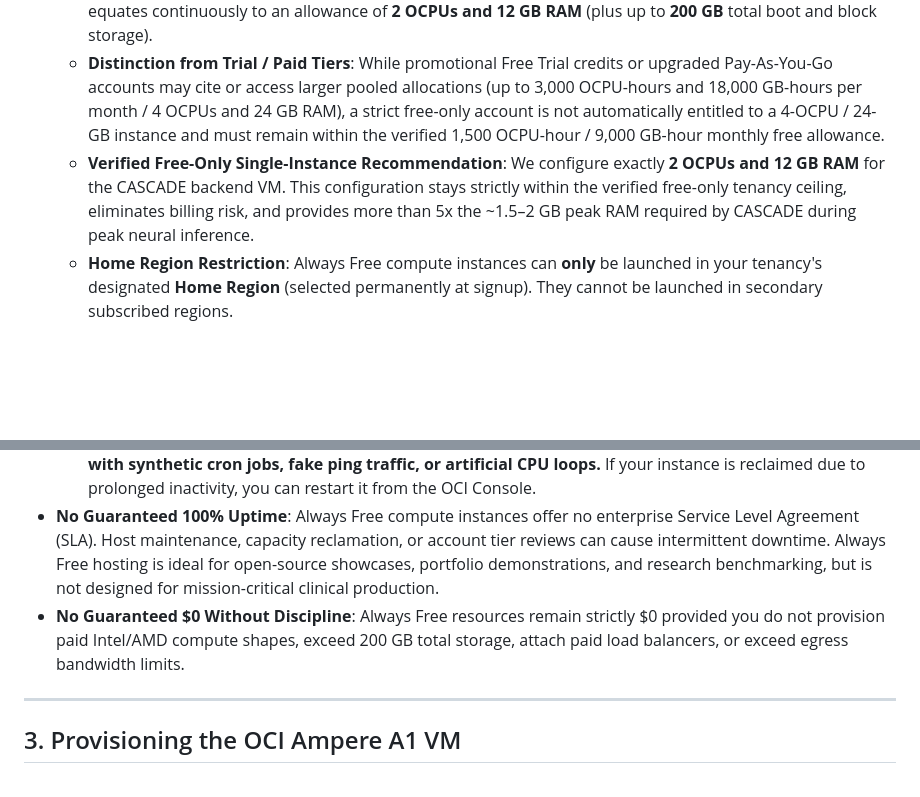
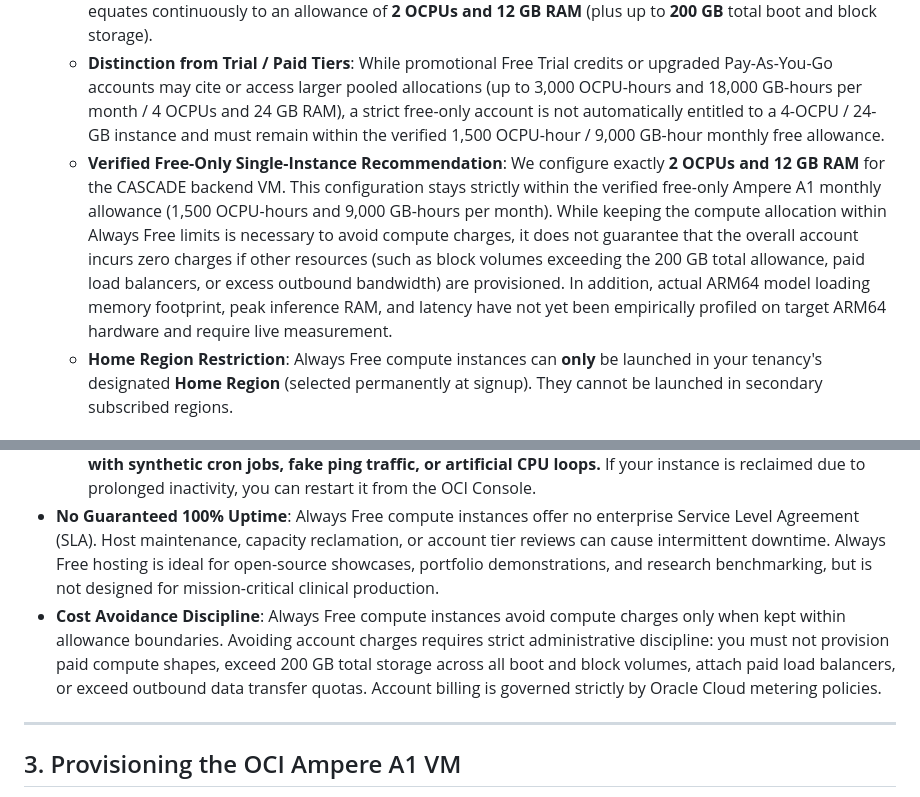
Before and after one commit to ANURAGVIVEK0919/CASCADE-Clinical-Anomalies-Scan-Denoising-Engine-, a Markdown page: deploy/free_cpu_backend/DEPLOYMENT_GUIDE_OCI_ARM64.md, 2 parts joined by grey strips. GitHub-like rendering; blank space fills up the shorter version.

```diff
--- a/deploy/free_cpu_backend/DEPLOYMENT_GUIDE_OCI_ARM64.md
+++ b/deploy/free_cpu_backend/DEPLOYMENT_GUIDE_OCI_ARM64.md
@@ -28,7 +28,7 @@ graph LR
 3. **Always Free-Only Tenancy Ceiling vs. Recommended Instance Shape**:
    * **Strict Always Free-Only Allowance**: For a strict Always Free-only account setup (without active Free Trial promotional credits or paid account upgrades), the official Oracle Always Free allowance provides up to **1,500 OCPU-hours and 9,000 GB-hours per month** for Ampere A1 Compute (`VM.Standard.A1.Flex`), which equates continuously to an allowance of **2 OCPUs and 12 GB RAM** (plus up to **200 GB** total boot and block storage).
    * **Distinction from Trial / Paid Tiers**: While promotional Free Trial credits or upgraded Pay-As-You-Go accounts may cite or access larger pooled allocations (up to 3,000 OCPU-hours and 18,000 GB-hours per month / 4 OCPUs and 24 GB RAM), a strict free-only account is not automatically entitled to a 4-OCPU / 24-GB instance and must remain within the verified 1,500 OCPU-hour / 9,000 GB-hour monthly free allowance.
-   * **Verified Free-Only Single-Instance Recommendation**: We configure exactly **2 OCPUs and 12 GB RAM** for the CASCADE backend VM. This configuration stays strictly within the verified free-only tenancy ceiling, eliminates billing risk, and provides more than 5x the ~1.5–2 GB peak RAM required by CASCADE during peak neural inference.
+   * **Verified Free-Only Single-Instance Recommendation**: We configure exactly **2 OCPUs and 12 GB RAM** for the CASCADE backend VM. This configuration stays strictly within the verified free-only Ampere A1 monthly allowance (1,500 OCPU-hours and 9,000 GB-hours per month). While keeping the compute allocation within Always Free limits is necessary to avoid compute charges, it does not guarantee that the overall account incurs zero charges if other resources (such as block volumes exceeding the 200 GB total allowance, paid load balancers, or excess outbound bandwidth) are provisioned. In addition, actual ARM64 model loading memory footprint, peak inference RAM, and latency have not yet been empirically profiled on target ARM64 hardware and require live measurement.
    * **Home Region Restriction**: Always Free compute instances can **only** be launched in your tenancy's designated **Home Region** (selected permanently at signup). They cannot be launched in secondary subscribed regions.
 
 ### Critical Operational Realities & Policy Constraints
@@ -39,7 +39,7 @@ graph LR
   - Memory utilization: **< 20%**
   *Policy Compliance*: **Do not attempt to artificially bypass or evade this policy with synthetic cron jobs, fake ping traffic, or artificial CPU loops.** If your instance is reclaimed due to prolonged inactivity, you can restart it from the OCI Console.
 * **No Guaranteed 100% Uptime**: Always Free compute instances offer no enterprise Service Level Agreement (SLA). Host maintenance, capacity reclamation, or account tier reviews can cause intermittent downtime. Always Free hosting is ideal for open-source showcases, portfolio demonstrations, and research benchmarking, but is not designed for mission-critical clinical production.
-* **No Guaranteed $0 Without Discipline**: Always Free resources remain strictly $0 provided you do not provision paid Intel/AMD compute shapes, exceed 200 GB total storage, attach paid load balancers, or exceed egress bandwidth limits.
+* **Cost Avoidance Discipline**: Always Free compute instances avoid compute charges only when kept within allowance boundaries. Avoiding account charges requires strict administrative discipline: you must not provision paid compute shapes, exceed 200 GB total storage across all boot and block volumes, attach paid load balancers, or exceed outbound data transfer quotas. Account billing is governed strictly by Oracle Cloud metering policies.
 
 ---
 
```
Also changed, not shown: other parts of deploy/free_cpu_backend/DEPLOYMENT_GUIDE_OCI_ARM64.md (+32 -14 lines), README.md (+7 -6 lines), deploy/hf_static_frontend/README.md (+2 -2 lines).
